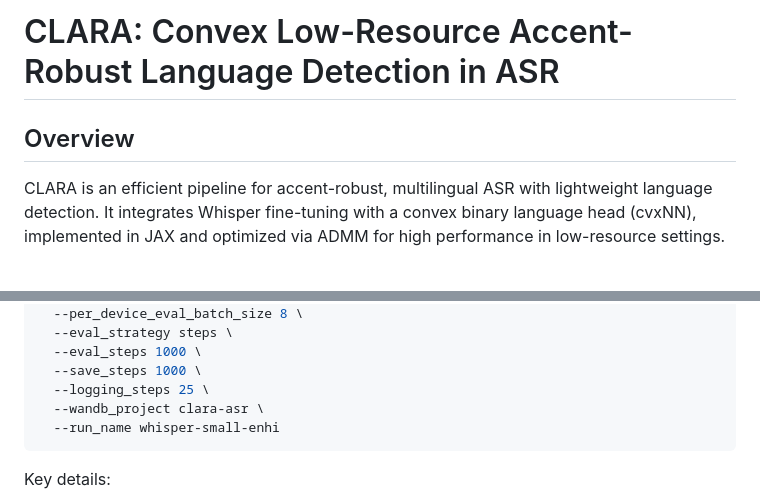
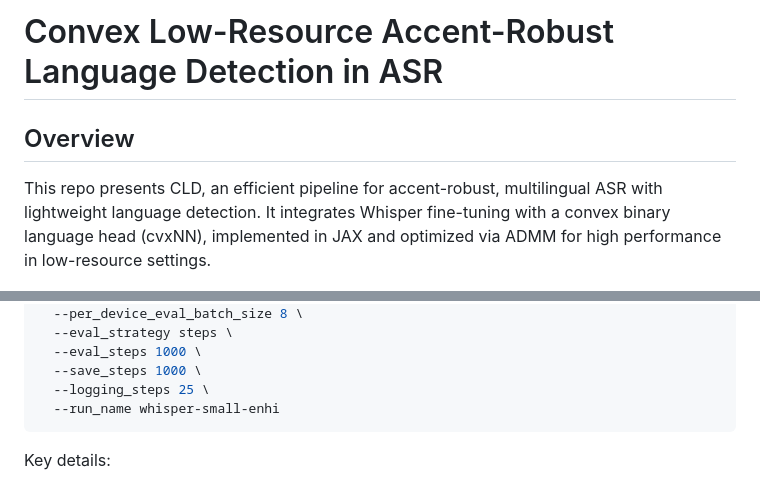
Before and after one commit to pilancilab/CLD, a Markdown page: README.md, 2 parts joined by grey strips. Rendered like a GitHub page.

Commit message:
remove clara from title

````diff
--- a/README.md
+++ b/README.md
@@ -1,7 +1,7 @@
-# CLARA: Convex Low-Resource Accent-Robust Language Detection in ASR
+# Convex Low-Resource Accent-Robust Language Detection in ASR
 
 ## Overview
-CLARA is an efficient pipeline for accent-robust, multilingual ASR with lightweight language detection. It integrates Whisper fine-tuning with a convex binary language head (cvxNN), implemented in JAX and optimized via ADMM for high performance in low-resource settings.
+This repo presents CLD, an efficient pipeline for accent-robust, multilingual ASR with lightweight language detection. It integrates Whisper fine-tuning with a convex binary language head (cvxNN), implemented in JAX and optimized via ADMM for high performance in low-resource settings.
 
 ![Fig 1&2](assets/fig_1_2.png)
 ![Table 2](assets/table_2.png)
@@ -82,7 +82,6 @@ python whisper_training.py \
   --eval_steps 1000 \
   --save_steps 1000 \
   --logging_steps 25 \
-  --wandb_project clara-asr \
   --run_name whisper-small-enhi
 ```
 
````
